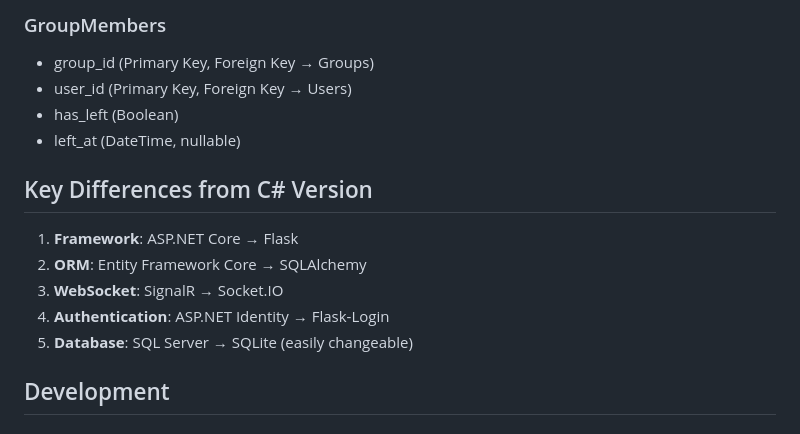
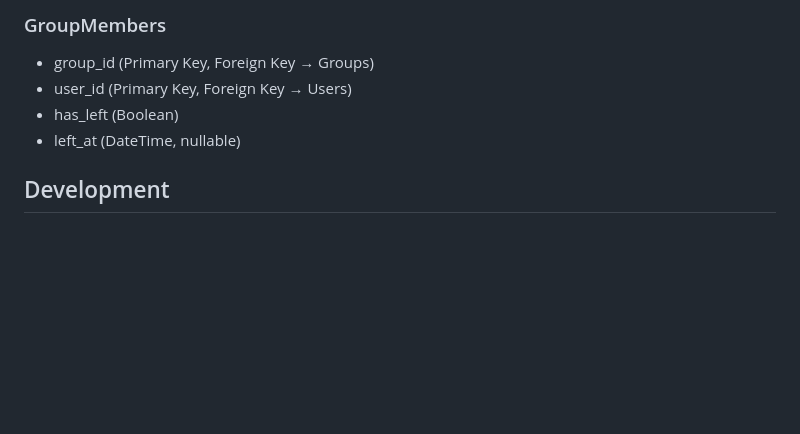
Before and after one commit to RajparaJay/Python_WebSocket_Message, a Markdown page: README.md, the part around the change. Drawn GitHub-style; blank space fills up the shorter version.

```diff
--- a/README.md
+++ b/README.md
@@ -200,14 +200,6 @@ python_messenger/
 - has_left (Boolean)
 - left_at (DateTime, nullable)
 
-## Key Differences from C# Version
-
-1. **Framework**: ASP.NET Core → Flask
-2. **ORM**: Entity Framework Core → SQLAlchemy
-3. **WebSocket**: SignalR → Socket.IO
-4. **Authentication**: ASP.NET Identity → Flask-Login
-5. **Database**: SQL Server → SQLite (easily changeable)
-
 ## Development
 
 ### Running in Development Mode
```
